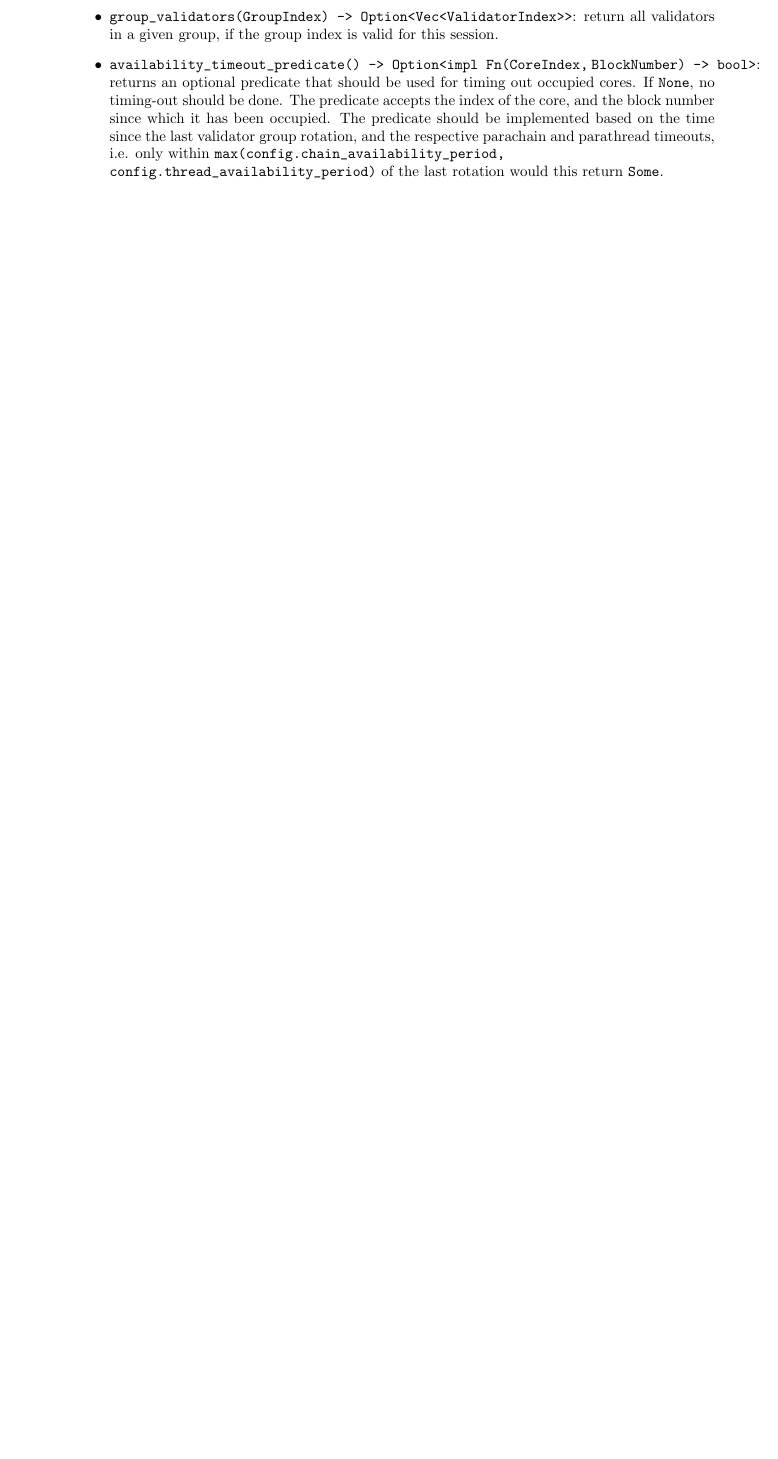
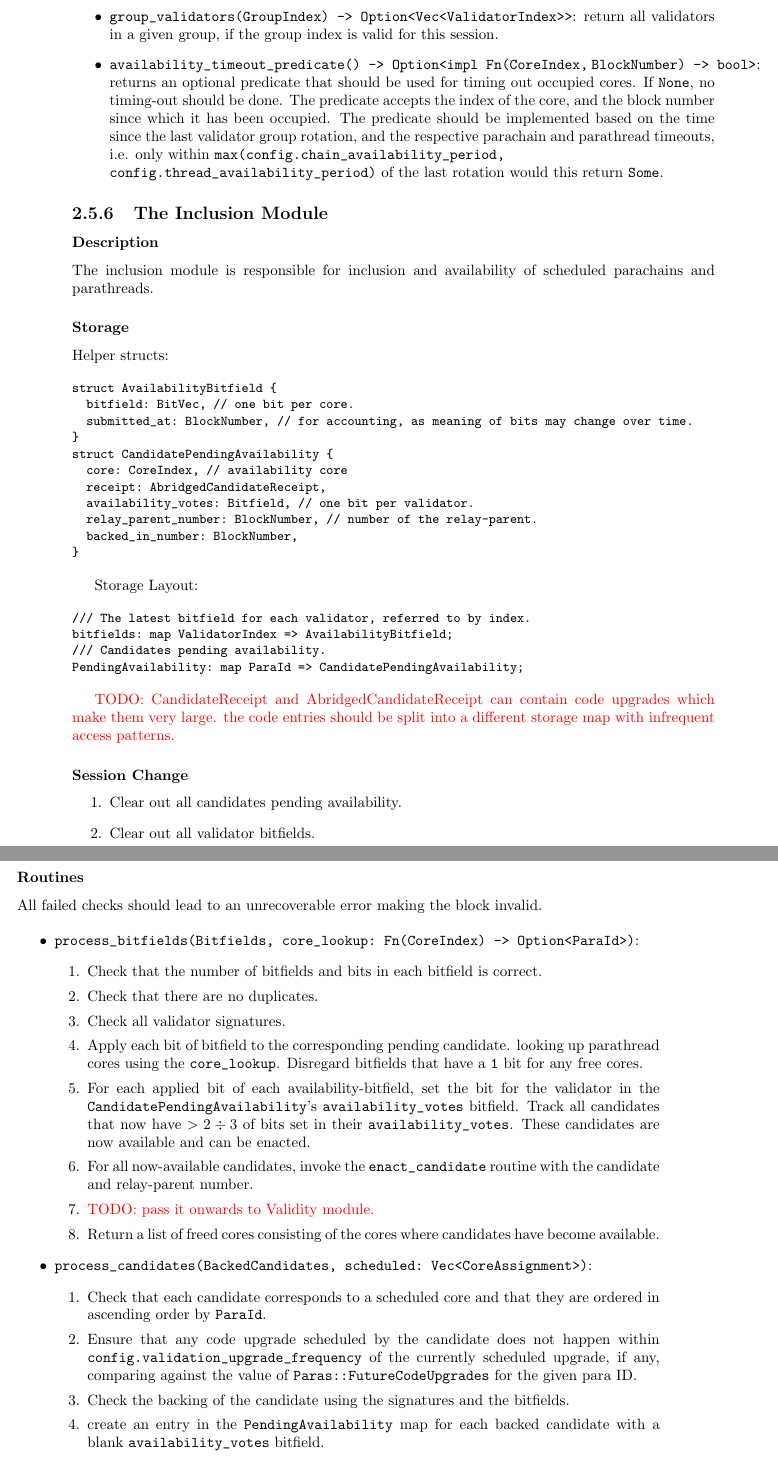
Before and after one commit to w3f/polkadot-spec, a LaTeX book (runtime-spec/runtime-spec.tex, which reads runtime-spec/implementers_guide.tex): part of page 38 of 39 before the commit and two parts of pages 38 and 39 of 41 after it, the two joined at a grey line, cut so that both start at the same text, the shorter picture padded with empty space. Compiled offline with pdfLaTeX; a LaTeX package or settings file that is missing is left out.

Commit message:
import section The Inclusion Module

```diff
--- a/runtime-spec/implementers_guide.tex
+++ b/runtime-spec/implementers_guide.tex
@@ -1207,3 +1207,89 @@ Actions:
     \verb|config.thread_availability_period)| of the last rotation would this return
     \verb|Some|.
 \end{itemize}
+
+\subsection{The Inclusion Module}
+
+\subsubsection{Description}
+
+The inclusion module is responsible for inclusion and availability of scheduled
+parachains and parathreads.
+
+\subsubsection{Storage}
+
+Helper structs:
+
+\begin{verbnobox}[\small]
+struct AvailabilityBitfield {
+  bitfield: BitVec, // one bit per core.
+  submitted_at: BlockNumber, // for accounting, as meaning of bits may change over time.
+}
+
+struct CandidatePendingAvailability {
+  core: CoreIndex, // availability core
+  receipt: AbridgedCandidateReceipt,
+  availability_votes: Bitfield, // one bit per validator.
+  relay_parent_number: BlockNumber, // number of the relay-parent.
+  backed_in_number: BlockNumber,
+}
+\end{verbnobox}
+
+Storage Layout:
+
+\begin{verbnobox}[\small]
+/// The latest bitfield for each validator, referred to by index.
+bitfields: map ValidatorIndex => AvailabilityBitfield;
+/// Candidates pending availability.
+PendingAvailability: map ParaId => CandidatePendingAvailability;
+\end{verbnobox}
+
+\todo{CandidateReceipt and AbridgedCandidateReceipt can contain code upgrades
+which make them very large. the code entries should be split into a different
+storage map with infrequent access patterns.}
+
+\subsubsection{Session Change}
+
+\begin{enumerate}
+    \item Clear out all candidates pending availability.
+    \item Clear out all validator bitfields.
+\end{enumerate}
+
+\subsubsection{Routines}
+
+All failed checks should lead to an unrecoverable error making the block
+invalid.
+
+\begin{itemize}
+    \item \verb|process_bitfields(Bitfields, core_lookup: Fn(CoreIndex) -> Option<ParaId>)|:
+    \begin{enumerate}
+        \item Check that the number of bitfields and bits in each bitfield is correct.
+        \item Check that there are no duplicates.
+        \item Check all validator signatures.
+        \item Apply each bit of bitfield to the corresponding pending candidate.
+        looking up parathread cores using the \verb|core_lookup|. Disregard
+        bitfields that have a \verb|1| bit for any free cores.
+        \item For each applied bit of each availability-bitfield, set the bit
+        for the validator in the \verb|CandidatePendingAvailability|'s
+        \verb|availability_votes| bitfield. Track all candidates that now have
+        $>2\div3$ of bits set in their \verb|availability_votes|. These candidates
+        are now available and can be enacted.
+        \item For all now-available candidates, invoke the
+        \verb|enact_candidate| routine with the candidate and relay-parent
+        number.
+        \item \todo{pass it onwards to Validity module.}
+        \item Return a list of freed cores consisting of the cores where
+        candidates have become available.
+    \end{enumerate}
+    \item \verb|process_candidates(BackedCandidates, scheduled: Vec<CoreAssignment>)|:
+    \begin{enumerate}
+        \item Check that each candidate corresponds to a scheduled core and that
+        they are ordered in ascending order by \verb|ParaId|.
+        \item Ensure that any code upgrade scheduled by the candidate does not
+        happen within \verb|config.validation_upgrade_frequency| of the currently
+        scheduled upgrade, if any, comparing against the value of
+        \verb|Paras::FutureCodeUpgrades| for the given para ID.
+        \item Check the backing of the candidate using the signatures and the
+        bitfields.
+        \item create an entry in the \verb|PendingAvailability| map for each backed
+        candidate with a blank \verb|availability_votes| bitfield.
+        \item Return a \verb|Vec<CoreIndex>| of all scheduled cores of the list of
```
Also changed, not shown: runtime-spec/runtime-spec.pdf, runtime-spec/implementers_guide.tex (26 more changed lines).
